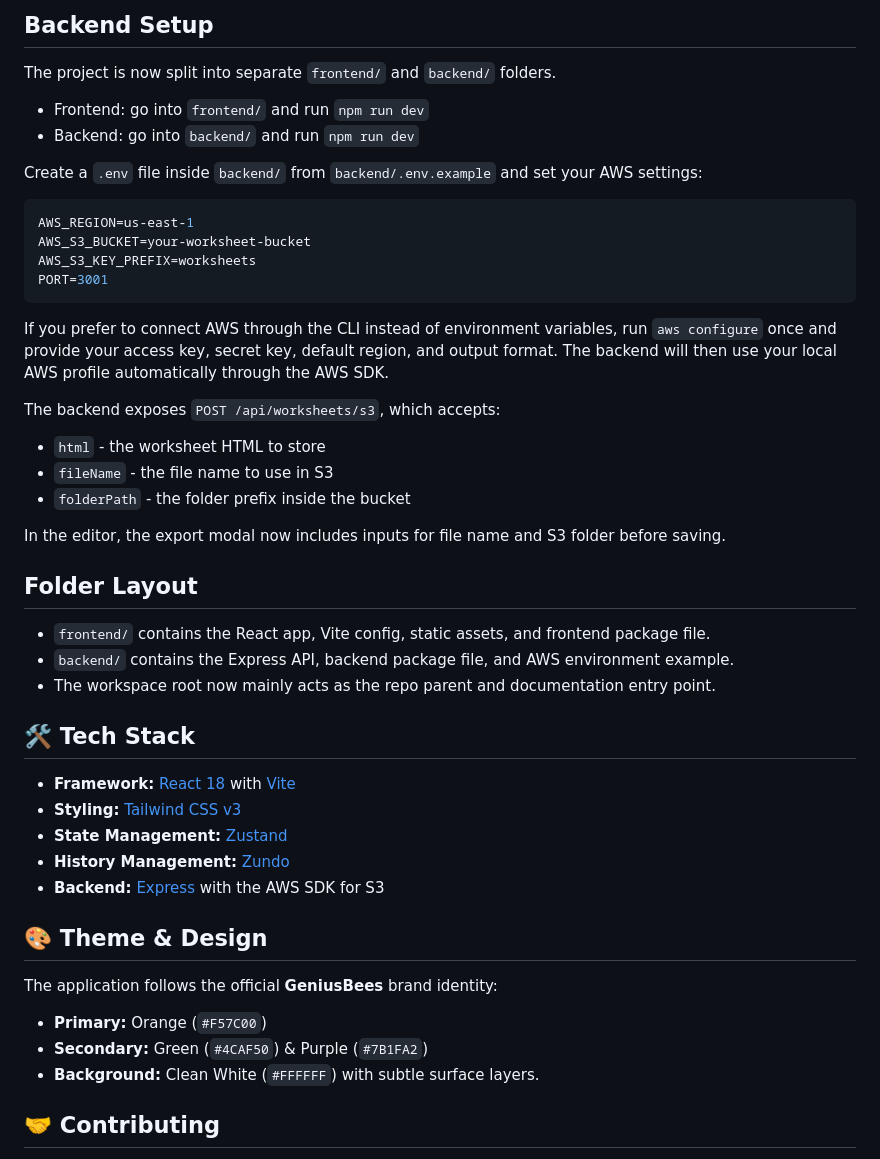
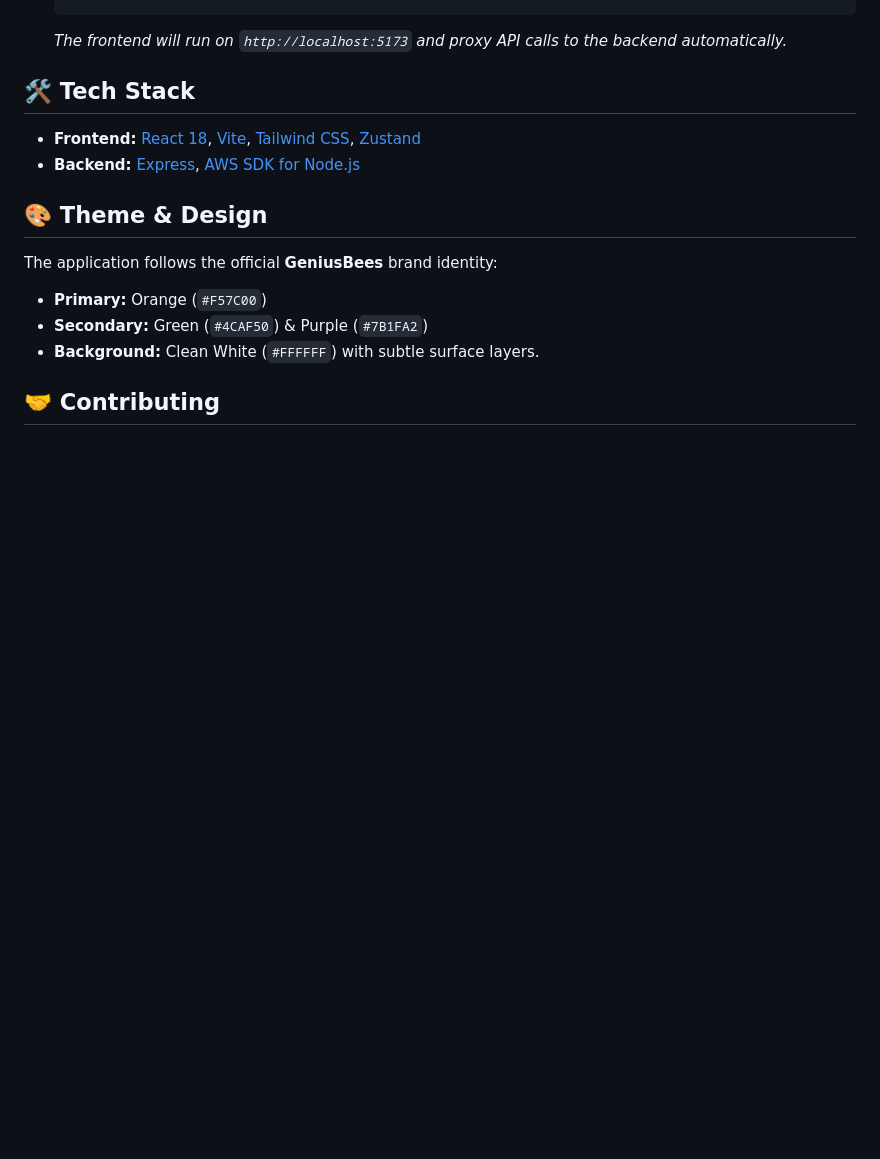
Before and after one commit to RaagulGananathan13/Worksheet-generator, a Markdown page: README.md, the part around one of its changes. Rendered like a GitHub page; blank space fills up the shorter version.

````diff
--- a/README.md
+++ b/README.md
@@ -85,42 +92,9 @@ Make sure you have [Node.js](https://nodejs.org/) installed on your system.
-## Backend Setup
-
-The project is now split into separate `frontend/` and `backend/` folders.
-
-- Frontend: go into `frontend/` and run `npm run dev`
-- Backend: go into `backend/` and run `npm run dev`
-
-Create a `.env` file inside `backend/` from `backend/.env.example` and set your AWS settings:
-
-```bash
-AWS_REGION=us-east-1
-AWS_S3_BUCKET=your-worksheet-bucket
-AWS_S3_KEY_PREFIX=worksheets
-PORT=3001
-```
-
-If you prefer to connect AWS through the CLI instead of environment variables, run `aws configure` once and provide your access key, secret key, default region, and output format. The backend will then use your local AWS profile automatically through the AWS SDK.
-
-The backend exposes `POST /api/worksheets/s3`, which accepts:
-
-- `html` - the worksheet HTML to store
-- `fileName` - the file name to use in S3
-- `folderPath` - the folder prefix inside the bucket
-
-In the editor, the export modal now includes inputs for file name and S3 folder before saving.
-
-## Folder Layout
-
-- `frontend/` contains the React app, Vite config, static assets, and frontend package file.
-- `backend/` contains the Express API, backend package file, and AWS environment example.
-- The workspace root now mainly acts as the repo parent and documentation entry point.
+   _The frontend will run on `http://localhost:5173` and proxy API calls to the backend automatically._
 
 ## 🛠️ Tech Stack
 
-- **Framework:** [React 18](https://react.dev/) with [Vite](https://vitejs.dev/)
-- **Styling:** [Tailwind CSS v3](https://tailwindcss.com/)
-- **State Management:** [Zustand](https://github.com/pmndrs/zustand)
-- **History Management:** [Zundo](https://github.com/charkour/zundo)
-- **Backend:** [Express](https://expressjs.com/) with the AWS SDK for S3
+- **Frontend:** [React 18](https://react.dev/), [Vite](https://vitejs.dev/), [Tailwind CSS](https://tailwindcss.com/), [Zustand](https://github.com/pmndrs/zustand)
+- **Backend:** [Express](https://expressjs.com/), [AWS SDK for Node.js](https://aws.amazon.com/sdk-for-javascript/)
 
 ## 🎨 Theme & Design
 
````
Also changed, not shown: other parts of README.md (+46 -39 lines).
